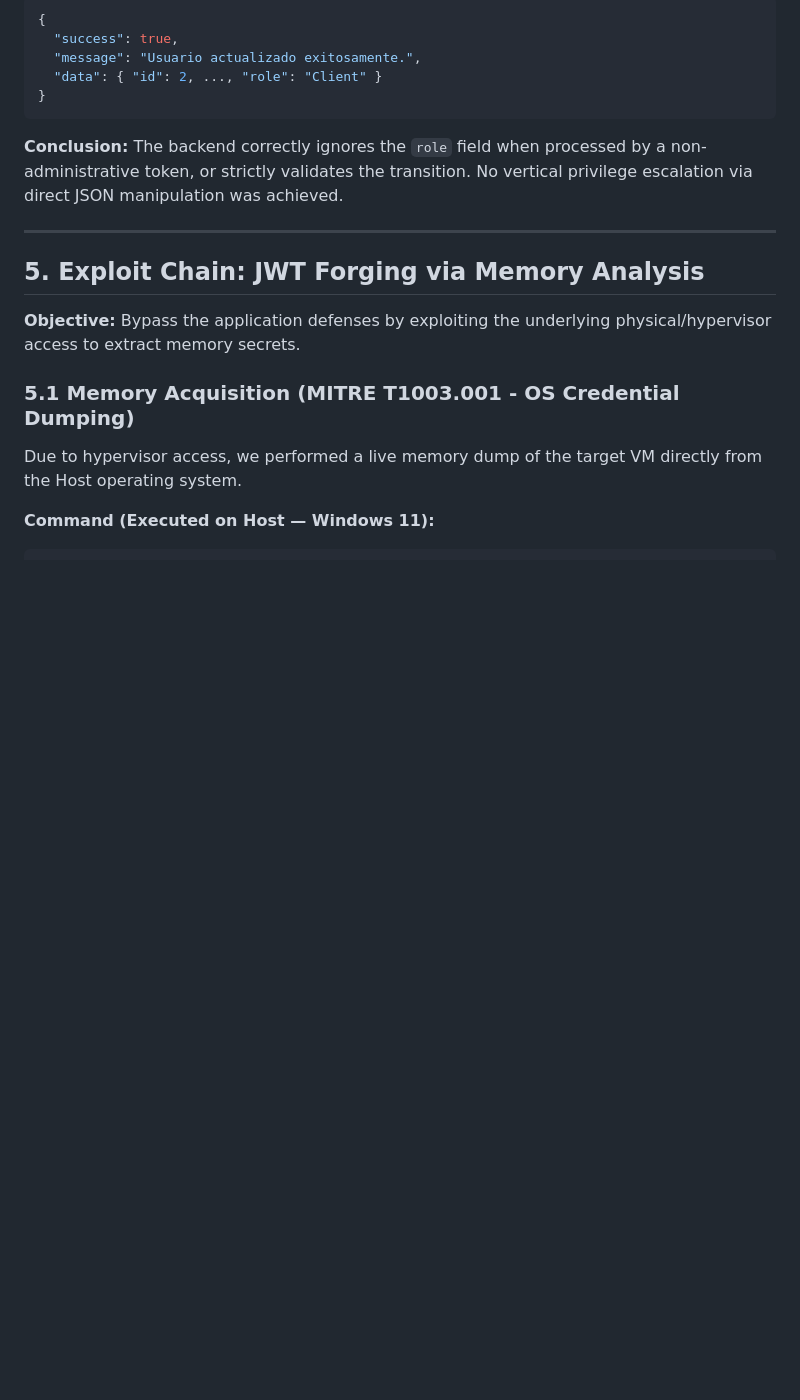
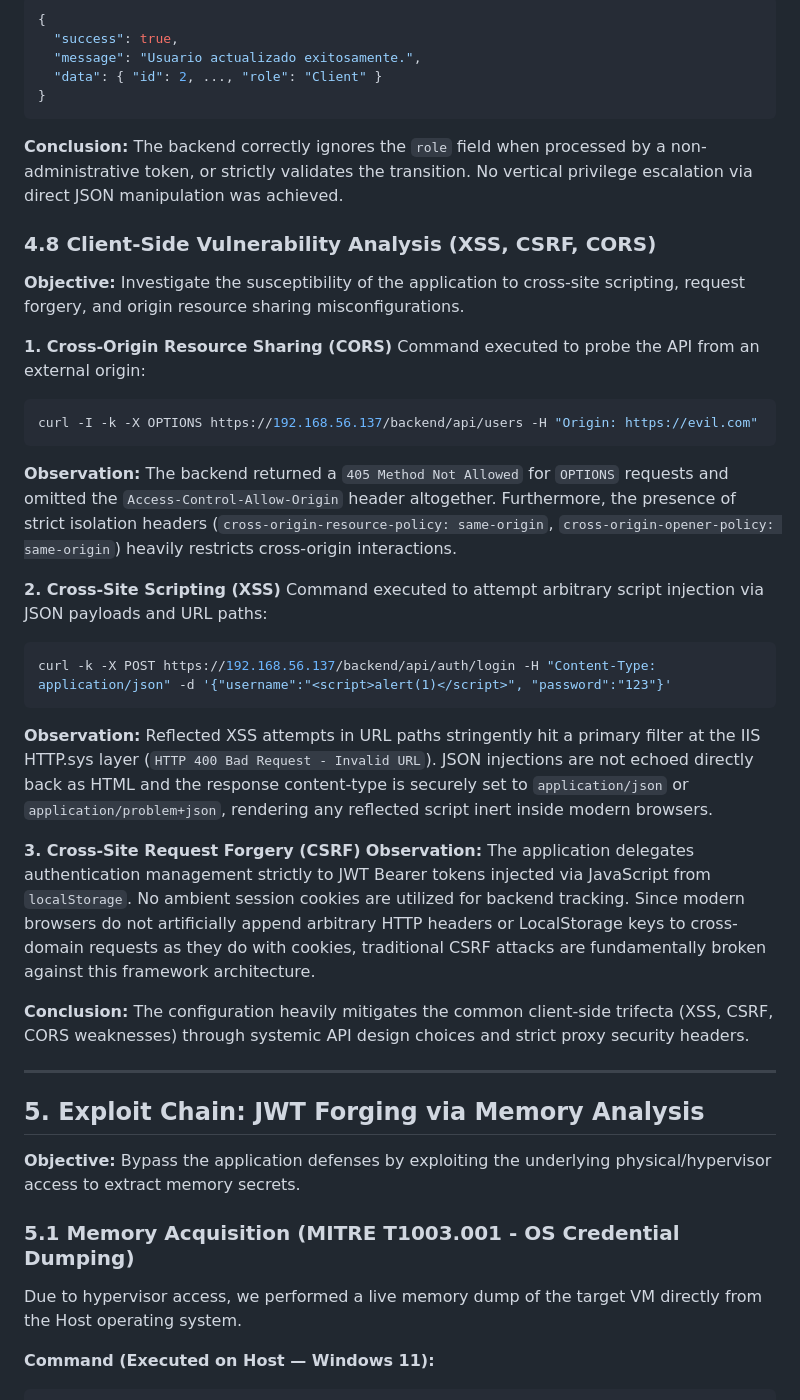
Before and after one commit to danielquinti/csai-assignment-2025, a Markdown page: resources/audit_report.md, the part around the change. GitHub-like rendering; blank space fills up the shorter version.

````diff
--- a/resources/audit_report.md
+++ b/resources/audit_report.md
@@ -516,6 +516,29 @@ We tested the identified vertical privilege escalation vector by attempting to p
 ```
 **Conclusion:** The backend correctly ignores the `role` field when processed by a non-administrative token, or strictly validates the transition. No vertical privilege escalation via direct JSON manipulation was achieved.
 
+### 4.8 Client-Side Vulnerability Analysis (XSS, CSRF, CORS)
+
+**Objective:** Investigate the susceptibility of the application to cross-site scripting, request forgery, and origin resource sharing misconfigurations.
+
+**1. Cross-Origin Resource Sharing (CORS)**
+Command executed to probe the API from an external origin:
+```bash
+curl -I -k -X OPTIONS https://192.168.56.137/backend/api/users -H "Origin: https://evil.com"
+```
+**Observation:** The backend returned a `405 Method Not Allowed` for `OPTIONS` requests and omitted the `Access-Control-Allow-Origin` header altogether. Furthermore, the presence of strict isolation headers (`cross-origin-resource-policy: same-origin`, `cross-origin-opener-policy: same-origin`) heavily restricts cross-origin interactions.
+
+**2. Cross-Site Scripting (XSS)**
+Command executed to attempt arbitrary script injection via JSON payloads and URL paths:
+```bash
+curl -k -X POST https://192.168.56.137/backend/api/auth/login -H "Content-Type: application/json" -d '{"username":"<script>alert(1)</script>", "password":"123"}'
+```
+**Observation:** Reflected XSS attempts in URL paths stringently hit a primary filter at the IIS HTTP.sys layer (`HTTP 400 Bad Request - Invalid URL`). JSON injections are not echoed directly back as HTML and the response content-type is securely set to `application/json` or `application/problem+json`, rendering any reflected script inert inside modern browsers.
+
+**3. Cross-Site Request Forgery (CSRF)**
+**Observation:** The application delegates authentication management strictly to JWT Bearer tokens injected via JavaScript from `localStorage`. No ambient session cookies are utilized for backend tracking. Since modern browsers do not artificially append arbitrary HTTP headers or LocalStorage keys to cross-domain requests as they do with cookies, traditional CSRF attacks are fundamentally broken against this framework architecture.
+
+**Conclusion:** The configuration heavily mitigates the common client-side trifecta (XSS, CSRF, CORS weaknesses) through systemic API design choices and strict proxy security headers.
+
 ---
 
 ## 5. Exploit Chain: JWT Forging via Memory Analysis
````
Also changed, not shown: resources/step_by_step.md (+15 -0 lines).
